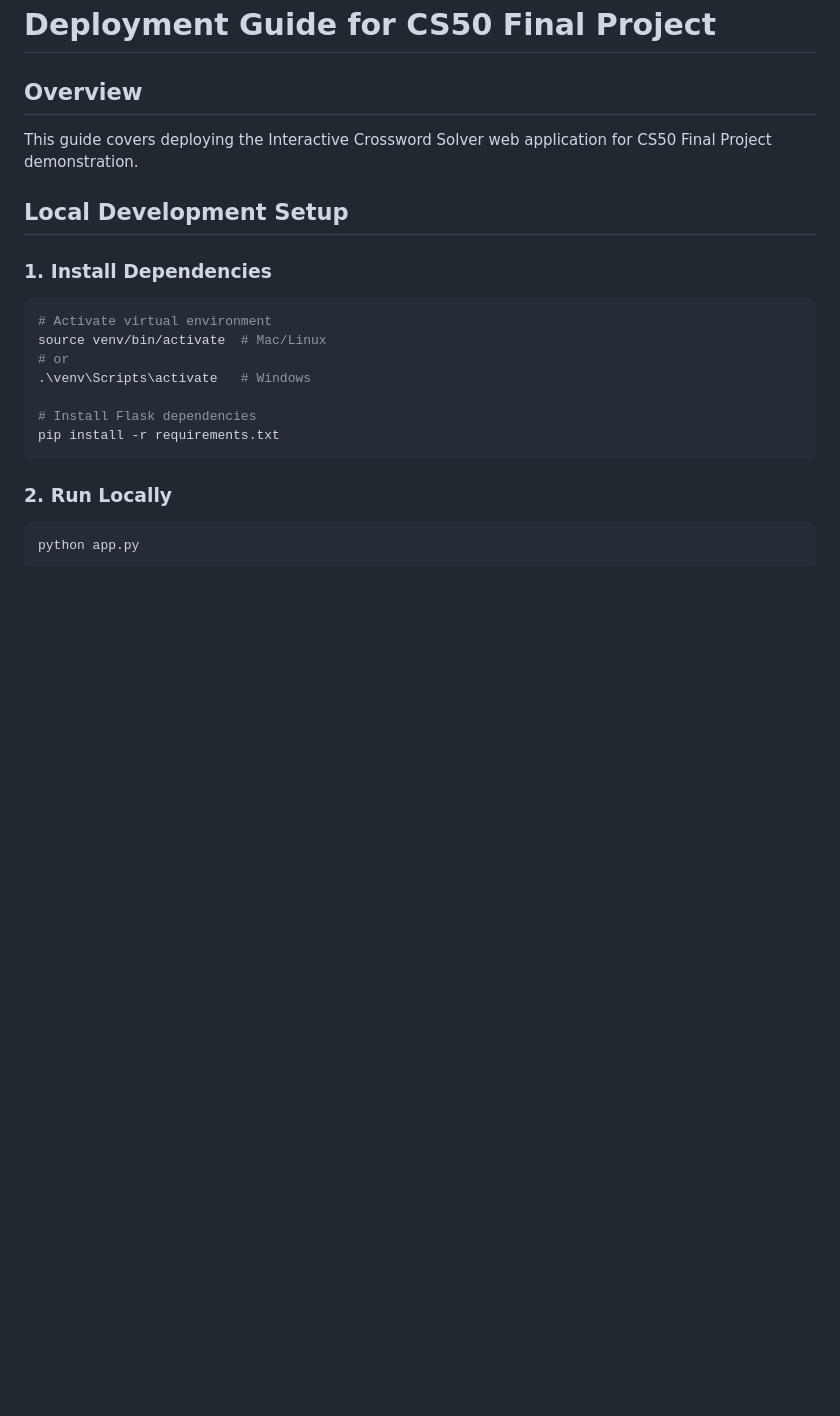
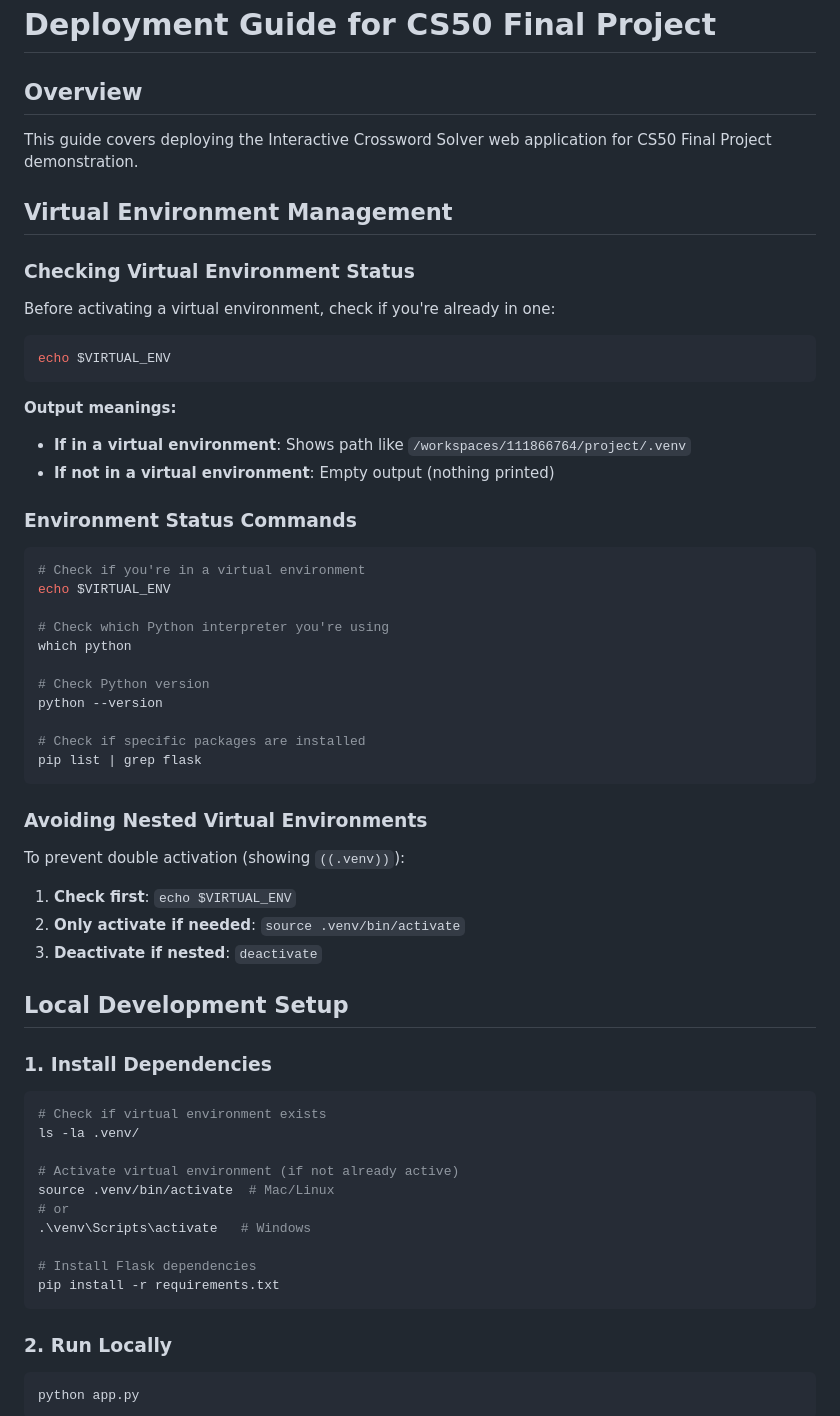
Before and after one commit to wedlaken/listener-maths-crossword, a Markdown page: docs/DEPLOYMENT.md, the part around the change printed below. Drawn GitHub-style; blank space fills up the shorter version.

Commit message:
Update DEPLOYMENT.md
Add detail for CS50 Codespace environment - deployment

````diff
--- a/docs/DEPLOYMENT.md
+++ b/docs/DEPLOYMENT.md
@@ -3,12 +3,49 @@
 ## Overview
 This guide covers deploying the Interactive Crossword Solver web application for CS50 Final Project demonstration.
 
+## Virtual Environment Management
+
+### Checking Virtual Environment Status
+Before activating a virtual environment, check if you're already in one:
+
+```bash
+echo $VIRTUAL_ENV
+```
+
+**Output meanings:**
+- **If in a virtual environment**: Shows path like `/workspaces/111866764/project/.venv`
+- **If not in a virtual environment**: Empty output (nothing printed)
+
+### Environment Status Commands
+```bash
+# Check if you're in a virtual environment
+echo $VIRTUAL_ENV
+
+# Check which Python interpreter you're using
+which python
+
+# Check Python version
+python --version
+
+# Check if specific packages are installed
+pip list | grep flask
+```
+
+### Avoiding Nested Virtual Environments
+To prevent double activation (showing `((.venv))`):
+1. **Check first**: `echo $VIRTUAL_ENV`
+2. **Only activate if needed**: `source .venv/bin/activate`
+3. **Deactivate if nested**: `deactivate`
+
 ## Local Development Setup
 
 ### 1. Install Dependencies
 ```bash
-# Activate virtual environment
-source venv/bin/activate  # Mac/Linux
+# Check if virtual environment exists
+ls -la .venv/
+
+# Activate virtual environment (if not already active)
+source .venv/bin/activate  # Mac/Linux
 # or
 .\venv\Scripts\activate   # Windows
 
````
Also changed, not shown: other parts of docs/DEPLOYMENT.md (+34 -0 lines).
